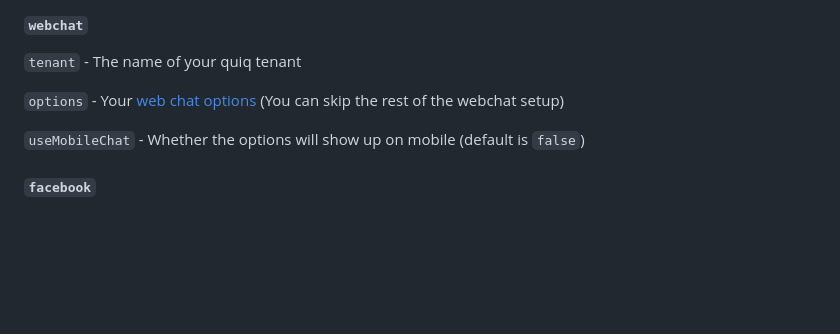
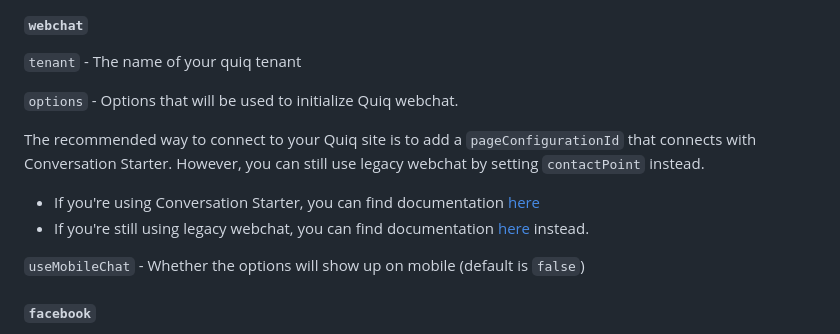
Before and after one commit to Quiq/contact-us-boxes, a Markdown page: README.md, the part around the change. GitHub-like rendering; blank space fills up the shorter version.

```diff
--- a/README.md
+++ b/README.md
@@ -71,7 +71,12 @@ Note: If you're on a mobile device, tapping on the box will redirect you to your
 
 `tenant` - The name of your quiq tenant
 
-`options` - Your [web chat options](https://developers.goquiq.com/docs/webchat/#/getting_started/configuration?id=setting-web-chat-options) (You can skip the rest of the webchat setup)
+`options` - Options that will be used to initialize Quiq webchat.
+
+The recommended way to connect to your Quiq site is to add a `pageConfigurationId` that connects with Conversation Starter. However, you can still use legacy webchat by setting `contactPoint` instead.
+
+- If you're using Conversation Starter, you can find documentation [here](https://developers.goquiq.com/docs/conversation-starter/#/reference/sdk/main)
+- If you're still using legacy webchat, you can find documentation [here](https://developers.goquiq.com/docs/webchat/#/getting_started/configuration?id=setting-web-chat-options) instead.
 
 `useMobileChat` - Whether the options will show up on mobile (default is `false`)
 
```
